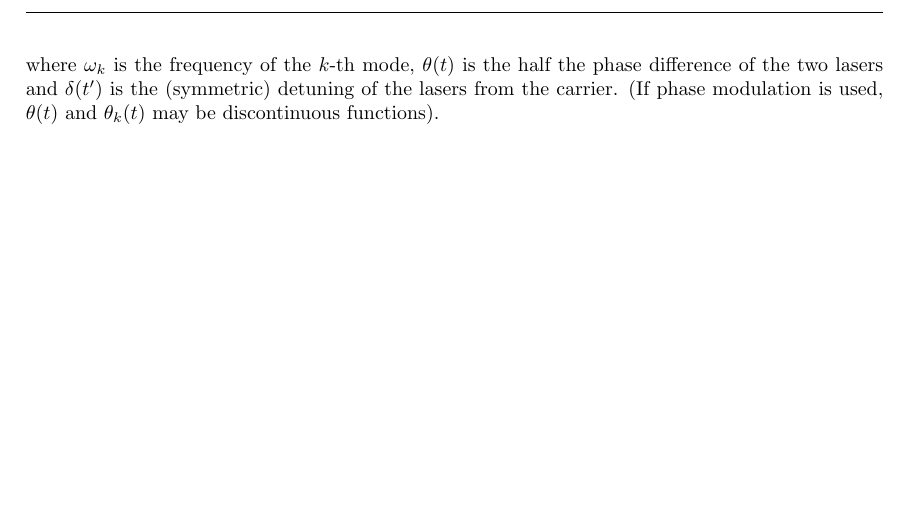
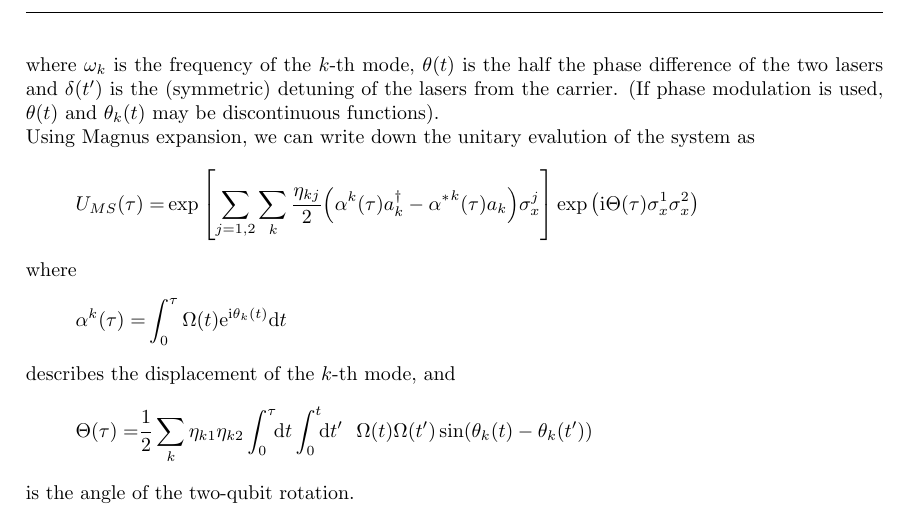
Before and after one commit to euriqa-brassboard/MSSim.jl, a LaTeX document (notes/ms_sim.tex): part of page 2 of 2, cut so that both start at the same text, the shorter picture padded with empty space. Compiled offline with pdfLaTeX; a LaTeX package or settings file that is missing is left out.

Commit message:
[notes/ms_sim] WIP: Magnus expansion

```diff
--- a/notes/ms_sim.tex
+++ b/notes/ms_sim.tex
@@ -261,4 +261,20 @@ and $\delta(t')$ is the (symmetric) detuning of the lasers from the carrier.
 (If phase modulation is used, $\theta(t)$ and $\theta_k(t)$
 may be discontinuous functions).
 
+
+Using Magnus expansion, we can write down the unitary evalution of the system as
+\eqar{
+  U_{MS}(\tau)=&\exp\sqr{\sum_{j=1,2}\sum_{k}\frac{\eta_{kj}}{2}\paren{\alpha^k(\tau)a^\dagger_k-{\alpha^*}^k(\tau)a_k}\sigma^j_x}\exp\paren{\ui\Theta(\tau)\sigma^1_x\sigma^2_x}
+}
+where
+\eqar{
+  \alpha^k(\tau)=&\int_0^\tau\Omega(t)\ue^{\ui\theta_k(t)}\ud t
+}
+describes the displacement of the $k$-th mode, and
+\eqar{
+  \Theta(\tau)=&\frac{1}{2}\sum_k\eta_{k1}\eta_{k2}\int_0^\tau\!\!\ud t\int_0^t\!\!\ud t'
+  \ \ \Omega(t)\Omega(t')\sin(\theta_k(t)-\theta_k(t'))
+}
+is the angle of the two-qubit rotation.
+
 \end{document}
```
Also changed, not shown: notes/ms_sim.pdf.
